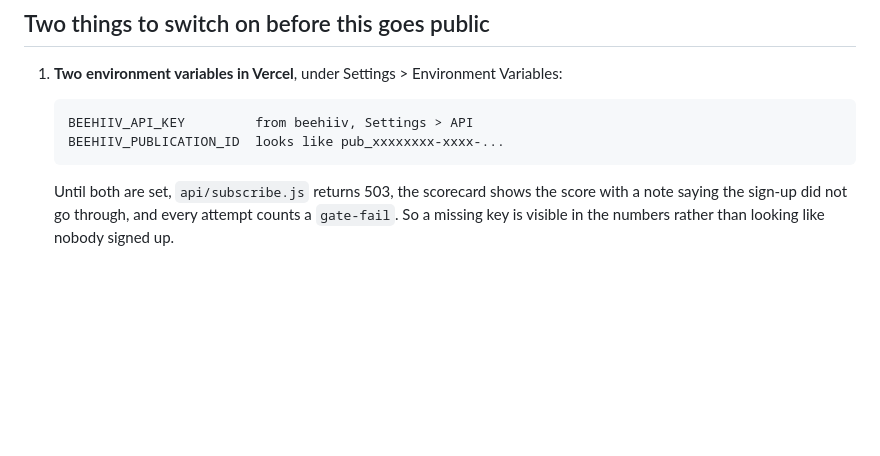
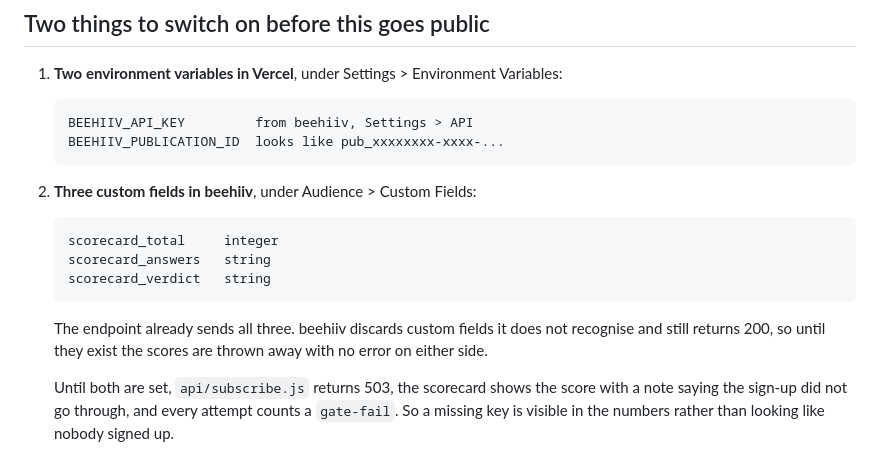
Before and after one commit to AI-Founding-Table/aift-website, a Markdown page: README.md, the part around the change. Drawn GitHub-style; blank space fills up the shorter version.

```diff
--- a/README.md
+++ b/README.md
@@ -43,6 +43,16 @@ strings and the shareable-result links need a real server.
 
        BEEHIIV_API_KEY         from beehiiv, Settings > API
        BEEHIIV_PUBLICATION_ID  looks like pub_xxxxxxxx-xxxx-...
+
+2. **Three custom fields in beehiiv**, under Audience > Custom Fields:
+
+       scorecard_total     integer
+       scorecard_answers   string
+       scorecard_verdict   string
+
+   The endpoint already sends all three. beehiiv discards custom fields it does
+   not recognise and still returns 200, so until they exist the scores are
+   thrown away with no error on either side.
 
    Until both are set, `api/subscribe.js` returns 503, the scorecard shows the
    score with a note saying the sign-up did not go through, and every attempt
```
Also changed, not shown: AGENTS.md (+9 -0 lines).
